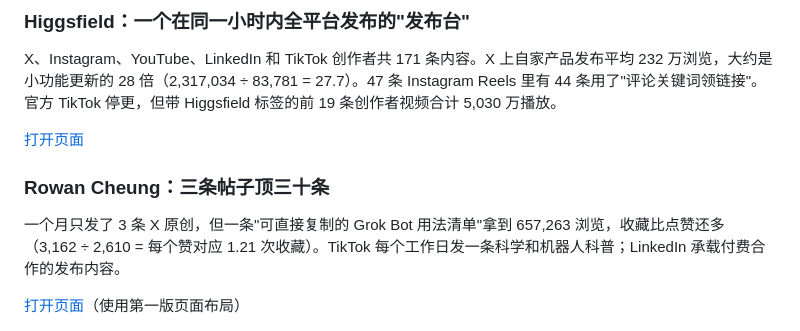
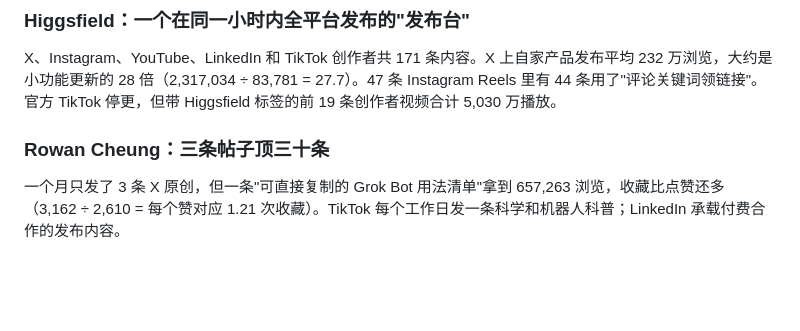
Before and after one commit to TurboGuo/rem-reverse-engineering-marketing, a Markdown page: docs/readme/README_zh.md, the part around the change. GitHub-like rendering; blank space fills up the shorter version.

Commit message:
Remove 打开页面 links from Chinese README showcases
Co-Authored-By: Claude Opus 5.5 <noreply@anthropic.com>

```diff
--- a/docs/readme/README_zh.md
+++ b/docs/readme/README_zh.md
@@ -135,13 +135,9 @@ flowchart LR
 
 X、Instagram、YouTube、LinkedIn 和 TikTok 创作者共 171 条内容。X 上自家产品发布平均 232 万浏览，大约是小功能更新的 28 倍（2,317,034 ÷ 83,781 = 27.7）。47 条 Instagram Reels 里有 44 条用了"评论关键词领链接"。官方 TikTok 停更，但带 Higgsfield 标签的前 19 条创作者视频合计 5,030 万播放。
 
-[打开页面](../../examples/higgsfield/index.html)
-
 ### Rowan Cheung：三条帖子顶三十条
 
 一个月只发了 3 条 X 原创，但一条"可直接复制的 Grok Bot 用法清单"拿到 657,263 浏览，收藏比点赞还多（3,162 ÷ 2,610 = 每个赞对应 1.21 次收藏）。TikTok 每个工作日发一条科学和机器人科普；LinkedIn 承载付费合作的发布内容。
-
-[打开页面](../../examples/rowan-cheung/index.html)（使用第一版页面布局）
 
 <div align="center">
 <img src="../assets/rowan-recipe.png" alt="Rowan Cheung 的 Grok Bot 帖子被拆成钩子、时机、承诺、用法、完整提示词" width="900" />
```
